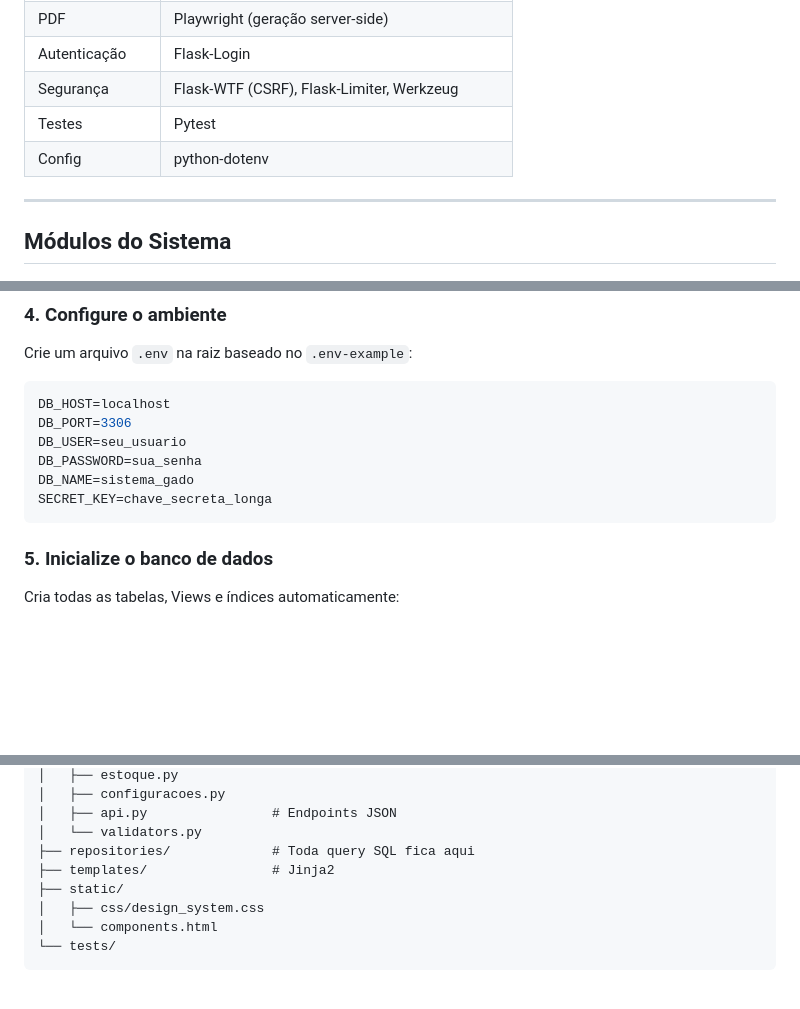
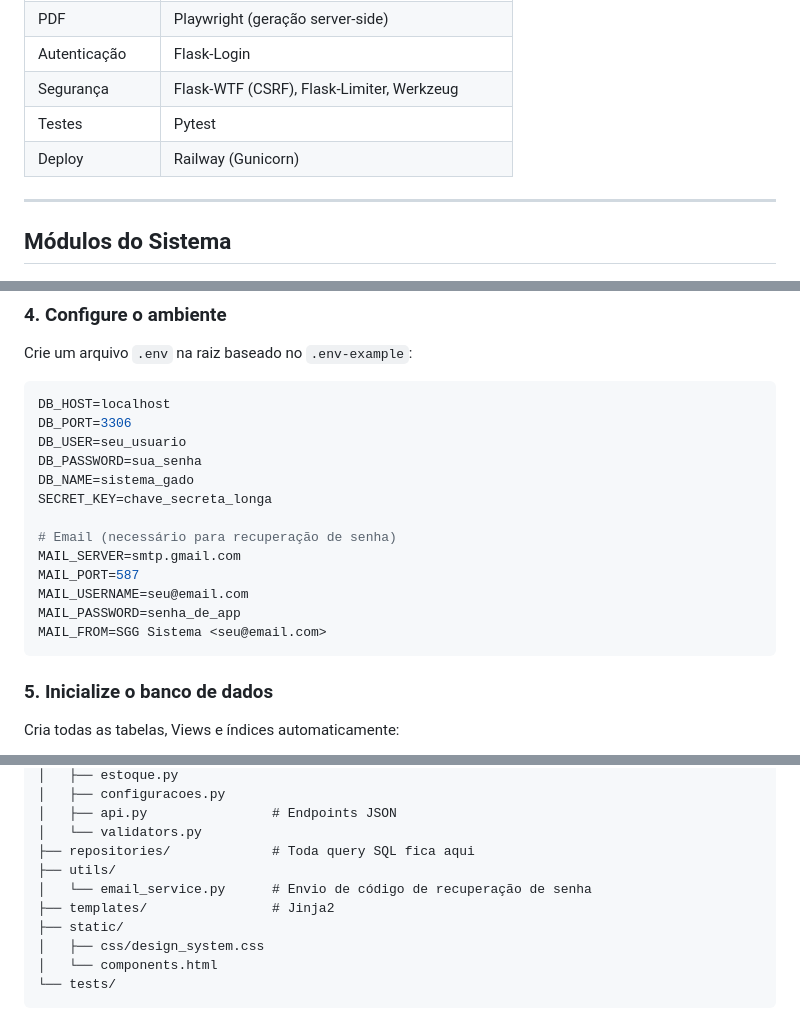
Before and after one commit to Dom1ng0s/sistema_gado, a Markdown page: README.md, 3 parts joined by grey strips. Drawn GitHub-style; blank space fills up the shorter version.

````diff
--- a/README.md
+++ b/README.md
@@ -92,7 +94,7 @@ repositories/
 | Autenticação | Flask-Login |
 | Segurança | Flask-WTF (CSRF), Flask-Limiter, Werkzeug |
 | Testes | Pytest |
-| Config | python-dotenv |
+| Deploy | Railway (Gunicorn) |
 
 ---
 
@@ -154,6 +156,13 @@ DB_USER=seu_usuario
 DB_PASSWORD=sua_senha
 DB_NAME=sistema_gado
 SECRET_KEY=chave_secreta_longa
+
+# Email (necessário para recuperação de senha)
+MAIL_SERVER=smtp.gmail.com
+MAIL_PORT=587
+MAIL_USERNAME=seu@email.com
+MAIL_PASSWORD=senha_de_app
+MAIL_FROM=SGG Sistema <seu@email.com>
 ```
 
 ### 5. Inicialize o banco de dados
@@ -210,6 +268,8 @@ sistema_gado/
 │   ├── api.py                # Endpoints JSON
 │   └── validators.py
 ├── repositories/             # Toda query SQL fica aqui
+├── utils/
+│   └── email_service.py      # Envio de código de recuperação de senha
 ├── templates/                # Jinja2
 ├── static/
 │   ├── css/design_system.css
````
Also changed, not shown: other parts of README.md (+56 -5 lines).
